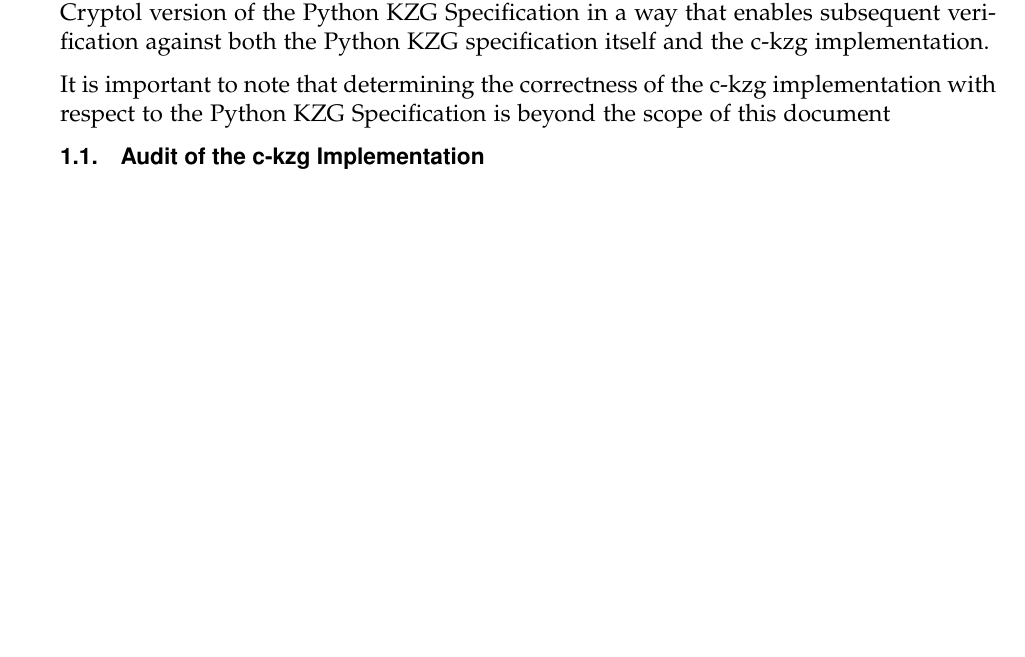
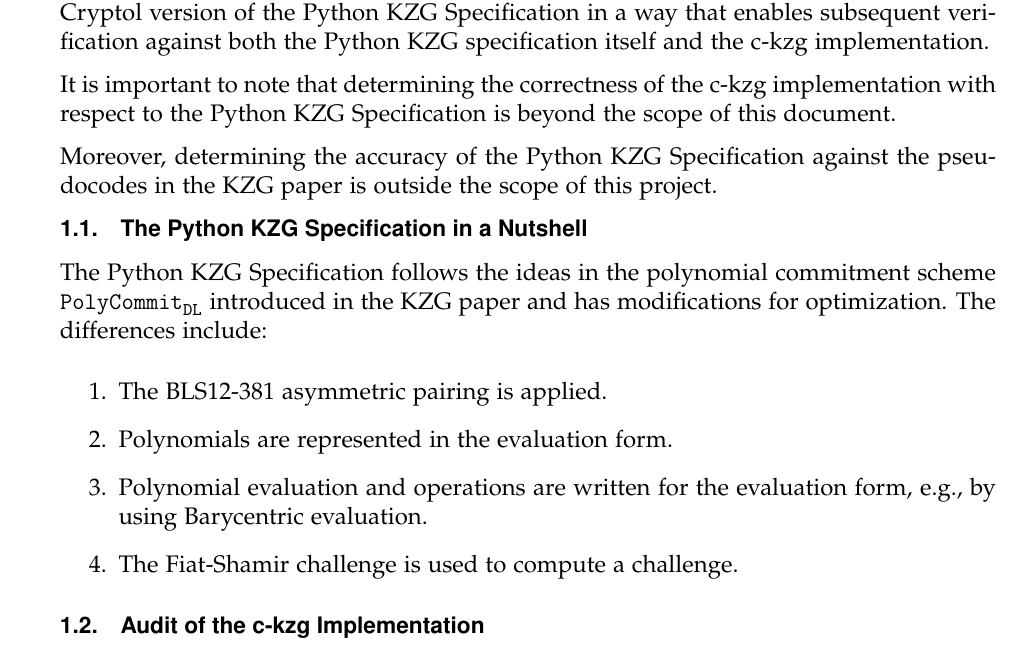
Before and after one commit to GaloisInc/ckzg-eip-4844-verification, a LaTeX document (doc/audit-report/galois-whitepaper-audit-report.tex): part of page 3 of 6, cut so that both start at the same text, the shorter picture padded with empty space. Compiled offline with pdfLaTeX.

Commit message:
updated the audit report

```diff
--- a/doc/audit-report/galois-whitepaper-audit-report.tex
+++ b/doc/audit-report/galois-whitepaper-audit-report.tex
@@ -85,8 +85,20 @@
 Identifying similarities and possible discrepancies between the two structures is key to the next two phases of this project.
 This comparison will guide us in structuring the Cryptol version of the Python KZG Specification in a way that enables subsequent verification against both the Python KZG specification itself and the c-kzg implementation.
 
-It is important to note that determining the correctness of the c-kzg implementation with respect to the Python KZG Specification is beyond the scope of this document
+It is important to note that determining the correctness of the c-kzg implementation with respect to the Python KZG Specification is beyond the scope of this document.
 
+Moreover, determining the accuracy of the Python KZG Specification against the pseudocodes in the KZG paper is outside the scope of this project.
+
+\subsection{The Python KZG Specification in a Nutshell}
+
+The Python KZG Specification follows the ideas in the polynomial commitment scheme $\texttt{PolyCommit}_{\texttt{DL}}$ introduced in the KZG paper and has modifications for optimization.
+The differences include:
+\begin{enumerate}
+    \item The BLS12-381 asymmetric pairing is applied.
+    \item Polynomials are represented in the evaluation form.
+    \item Polynomial evaluation and operations are written for the evaluation form, e.g., by using Barycentric evaluation.
+    \item The Fiat-Shamir challenge is used to compute a challenge.
+\end{enumerate}
 
 \subsection{Audit of the c-kzg Implementation}
 
```
Also changed, not shown: doc/audit-report/galois-whitepaper-audit-report.pdf.
